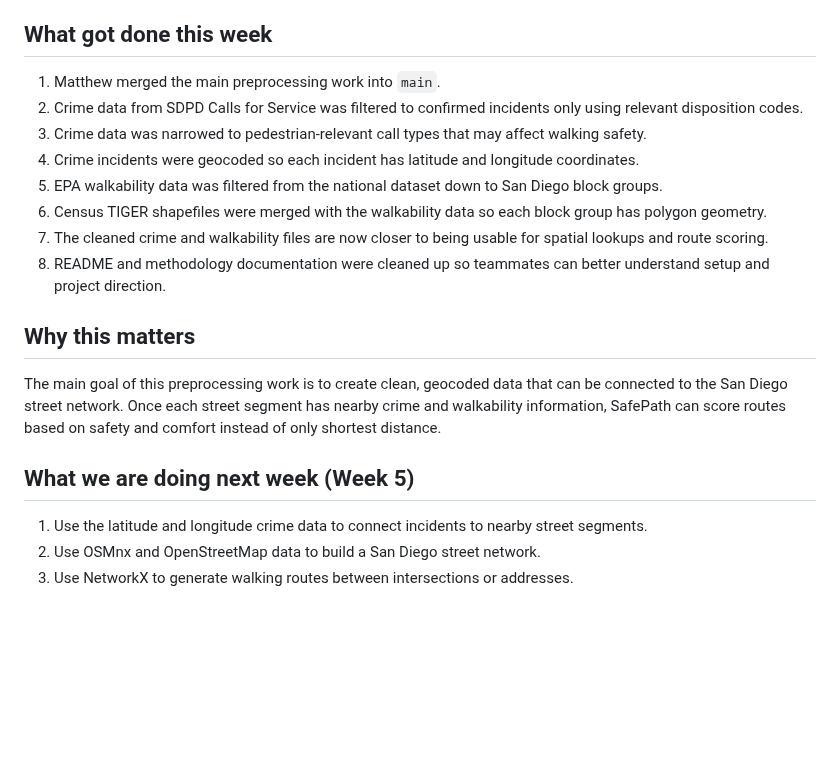
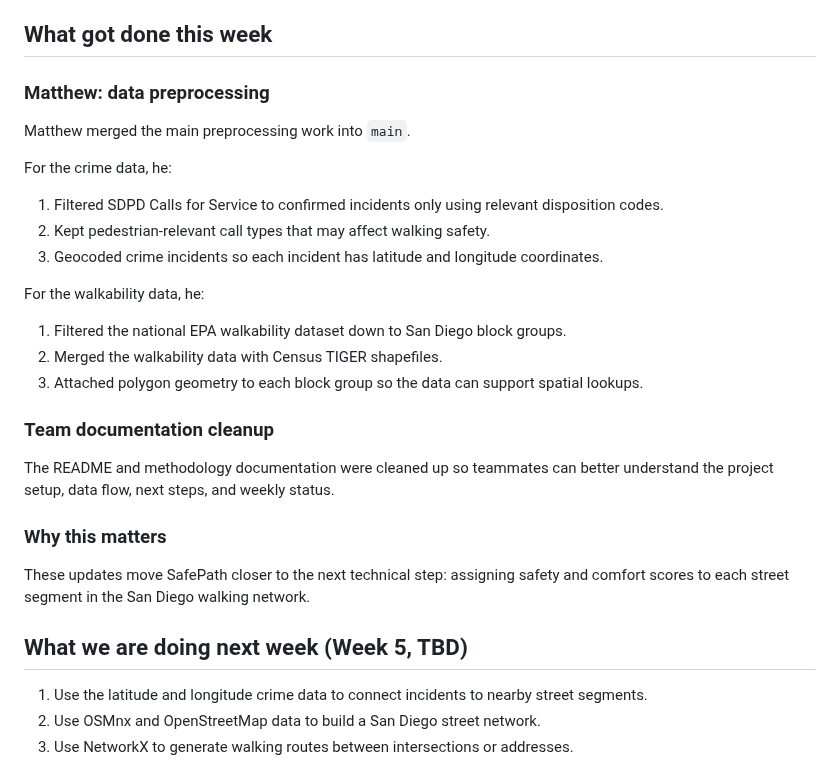
Before and after one commit to vanshika-s/SafePath, a Markdown page: docs/status/week4_status.md, the part around the change. Drawn GitHub-style; blank space fills up the shorter version.

```diff
--- a/docs/status/week4_status.md
+++ b/docs/status/week4_status.md
@@ -9,20 +9,30 @@ A short weekly snapshot for the SafePath team. Anyone can edit this file. Save n
 
 ## What got done this week
 
-1. Matthew merged the main preprocessing work into `main`.
-2. Crime data from SDPD Calls for Service was filtered to confirmed incidents only using relevant disposition codes.
-3. Crime data was narrowed to pedestrian-relevant call types that may affect walking safety.
-4. Crime incidents were geocoded so each incident has latitude and longitude coordinates.
-5. EPA walkability data was filtered from the national dataset down to San Diego block groups.
-6. Census TIGER shapefiles were merged with the walkability data so each block group has polygon geometry.
-7. The cleaned crime and walkability files are now closer to being usable for spatial lookups and route scoring.
-8. README and methodology documentation were cleaned up so teammates can better understand setup and project direction.
+### Matthew: data preprocessing
 
-## Why this matters
+Matthew merged the main preprocessing work into `main`.
 
-The main goal of this preprocessing work is to create clean, geocoded data that can be connected to the San Diego street network. Once each street segment has nearby crime and walkability information, SafePath can score routes based on safety and comfort instead of only shortest distance.
+For the crime data, he:
+1. Filtered SDPD Calls for Service to confirmed incidents only using relevant disposition codes.
+2. Kept pedestrian-relevant call types that may affect walking safety.
+3. Geocoded crime incidents so each incident has latitude and longitude coordinates.
 
-## What we are doing next week (Week 5)
+For the walkability data, he:
+1. Filtered the national EPA walkability dataset down to San Diego block groups.
+2. Merged the walkability data with Census TIGER shapefiles.
+3. Attached polygon geometry to each block group so the data can support spatial lookups.
+
+### Team documentation cleanup
+
+The README and methodology documentation were cleaned up so teammates can better understand the project setup, data flow, next steps, and weekly status.
+
+### Why this matters
+
+These updates move SafePath closer to the next technical step: assigning safety and comfort scores to each street segment in the San Diego walking network.
+
+
+## What we are doing next week (Week 5, TBD)
 
 1. Use the latitude and longitude crime data to connect incidents to nearby street segments.
 2. Use OSMnx and OpenStreetMap data to build a San Diego street network.
```
